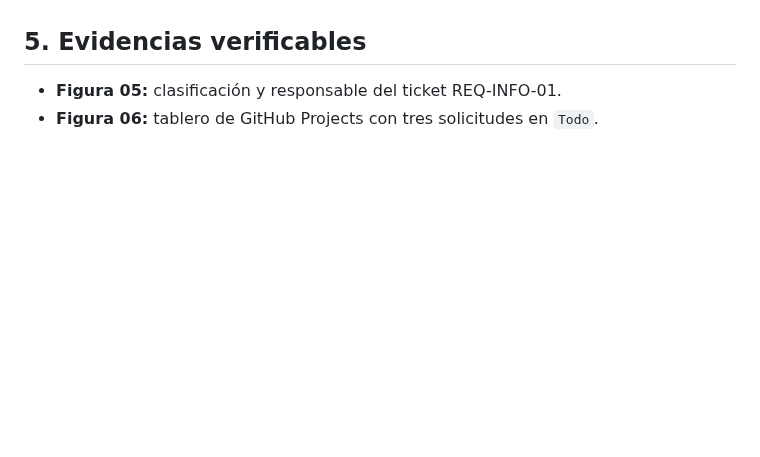
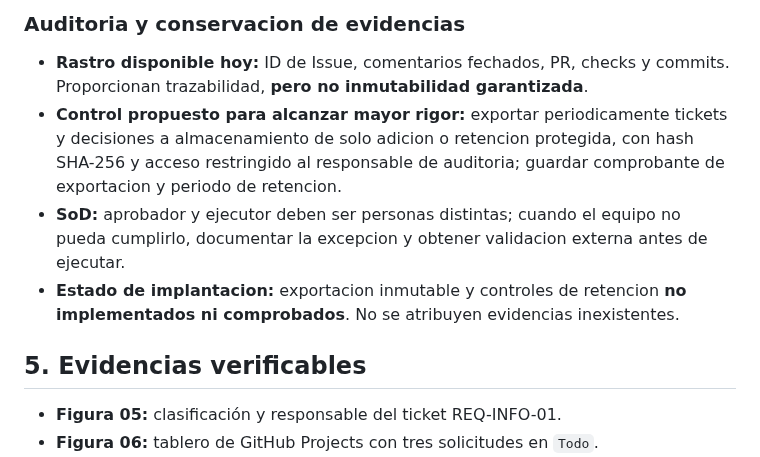
Before and after one commit to rabv7399/Integrador2-grupoRonald, a Markdown page: docs/APF3_Gestion_Solicitudes_Servicio.md, the part around one of its changes. GitHub-like rendering; blank space fills up the shorter version.

Commit message:
docs(apf3): diagramar ciclo de acceso y explicitar auditoria SoD

```diff
--- a/docs/APF3_Gestion_Solicitudes_Servicio.md
+++ b/docs/APF3_Gestion_Solicitudes_Servicio.md
@@ -51,3 +74,10 @@ Horario de cómputo **propuesto:** lunes a viernes, 09:00–18:00, excluyendo fe
+### Auditoria y conservacion de evidencias
+
+- **Rastro disponible hoy:** ID de Issue, comentarios fechados, PR, checks y commits. Proporcionan trazabilidad, **pero no inmutabilidad garantizada**.
+- **Control propuesto para alcanzar mayor rigor:** exportar periodicamente tickets y decisiones a almacenamiento de solo adicion o retencion protegida, con hash SHA-256 y acceso restringido al responsable de auditoria; guardar comprobante de exportacion y periodo de retencion.
+- **SoD:** aprobador y ejecutor deben ser personas distintas; cuando el equipo no pueda cumplirlo, documentar la excepcion y obtener validacion externa antes de ejecutar.
+- **Estado de implantacion:** exportacion inmutable y controles de retencion **no implementados ni comprobados**. No se atribuyen evidencias inexistentes.
+
 ## 5. Evidencias verificables
 
 - **Figura 05:** clasificación y responsable del ticket REQ-INFO-01.
```
Also changed, not shown: other parts of docs/APF3_Gestion_Solicitudes_Servicio.md (+23 -0 lines).
